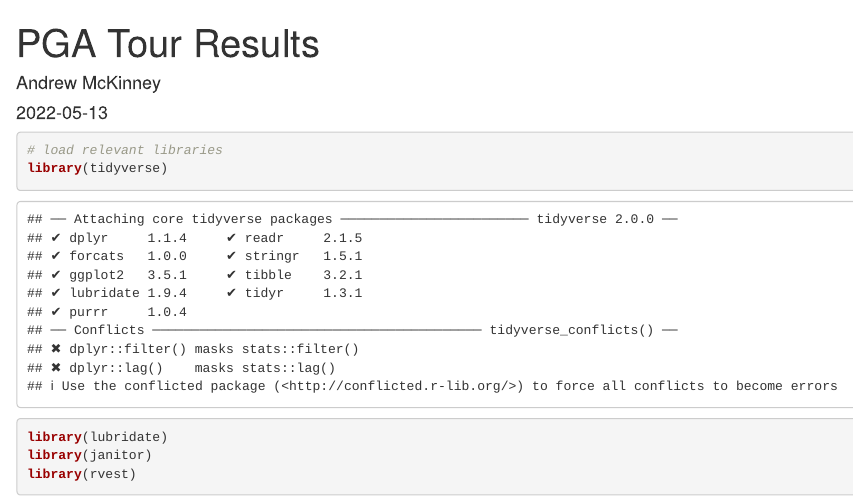
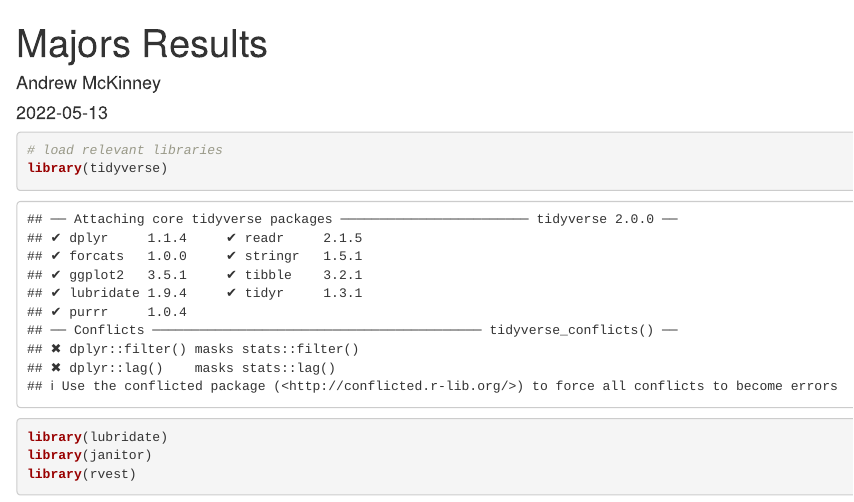
Before and after one commit to McKinney-Andrew/golf-scores, an R Markdown document (majors_results.Rmd): the page in a window 1100 px wide, from its top. Rendered offline with R 4.5, knitr and Pandoc, with nearby package versions; some code elsewhere in the file could not run offline.

Commit message:
Update and rename 03. majors_results.Rmd to majors_results.Rmd

```diff
--- a/03. majors_results.Rmd
+++ b/majors_results.Rmd
@@ -1,5 +1,5 @@
 ---
-title: "PGA Tour Results"
+title: "Majors Results"
 author: "Andrew McKinney"
 date: "`r Sys.Date()`"
 output: html_document
```
